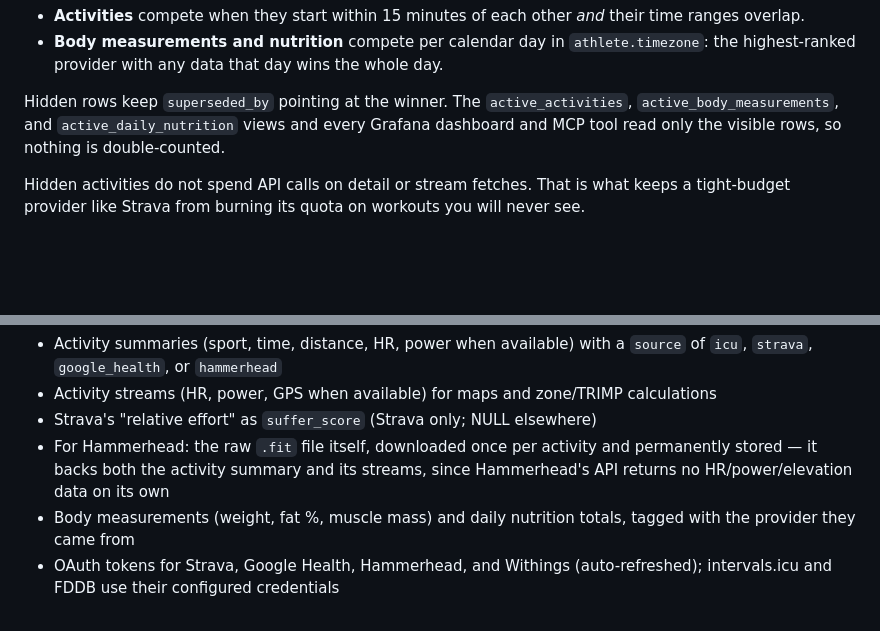
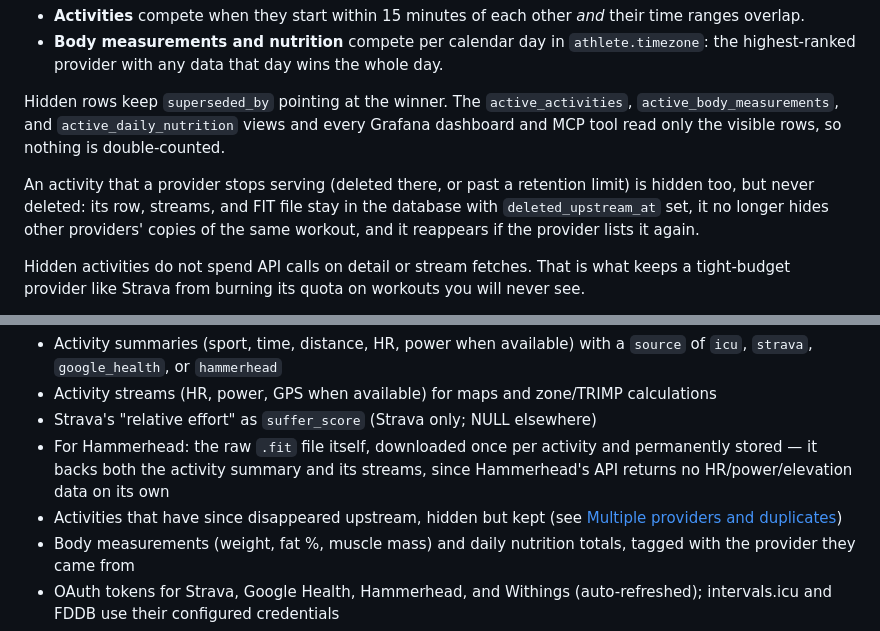
Before and after one commit to mkuf/TrainingPulse, a Markdown page: README.md, 2 parts joined by grey strips. Drawn GitHub-style; blank space fills up the shorter version.

```diff
--- a/README.md
+++ b/README.md
@@ -110,6 +110,8 @@ The same workout, weigh-in, or diary day often lands in more than one service. `
 
 Hidden rows keep `superseded_by` pointing at the winner. The `active_activities`, `active_body_measurements`, and `active_daily_nutrition` views and every Grafana dashboard and MCP tool read only the visible rows, so nothing is double-counted.
 
+An activity that a provider stops serving (deleted there, or past a retention limit) is hidden too, but never deleted: its row, streams, and FIT file stay in the database with `deleted_upstream_at` set, it no longer hides other providers' copies of the same workout, and it reappears if the provider lists it again.
+
 Hidden activities do not spend API calls on detail or stream fetches. That is what keeps a tight-budget provider like Strava from burning its quota on workouts you will never see.
 
 Precedence is reversible: reorder a kind's `precedence`, restart, and the next sync recomputes which rows are visible and fetches whatever the new winners are missing. No re-backfill is needed. Precedence is positional and independent of the `enabled` flag, so disabling a provider does not silently promote another provider's rows over its history.
@@ -122,6 +124,7 @@ Precedence is reversible: reorder a kind's `precedence`, restart, and the next s
 - Activity streams (HR, power, GPS when available) for maps and zone/TRIMP calculations
 - Strava's "relative effort" as `suffer_score` (Strava only; NULL elsewhere)
 - For Hammerhead: the raw `.fit` file itself, downloaded once per activity and permanently stored — it backs both the activity summary and its streams, since Hammerhead's API returns no HR/power/elevation data on its own
+- Activities that have since disappeared upstream, hidden but kept (see [Multiple providers and duplicates](#multiple-providers-and-duplicates))
 - Body measurements (weight, fat %, muscle mass) and daily nutrition totals, tagged with the provider they came from
 - OAuth tokens for Strava, Google Health, Hammerhead, and Withings (auto-refreshed); intervals.icu and FDDB use their configured credentials
 - Athlete settings, projected from `config.yaml` — **no provider profile, zone, or FTP data is ever requested**
```
Also changed, not shown: DEVELOPERS.md (+14 -7 lines).
